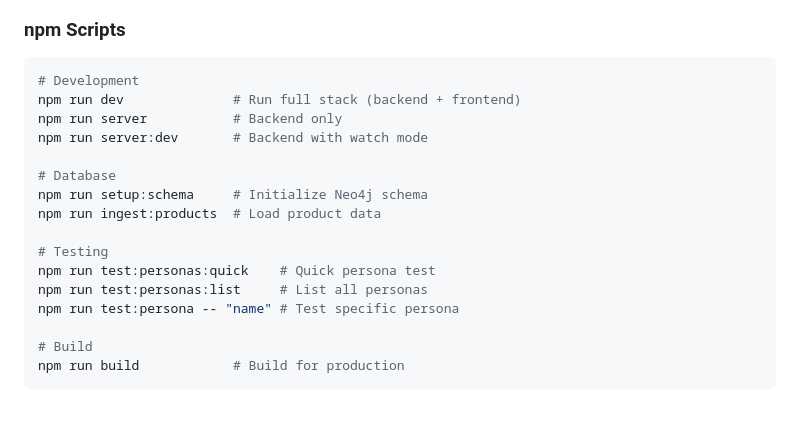
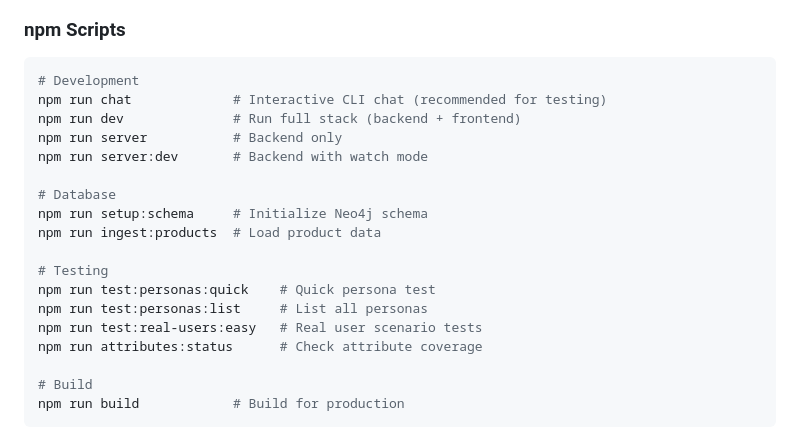
Before and after one commit to GuillaumeRacine/present-agent2, a Markdown page: README.md, the part around one of its changes. Drawn GitHub-style; blank space fills up the shorter version.

````diff
--- a/README.md
+++ b/README.md
@@ -223,6 +250,7 @@ See [docs/API.md](docs/API.md) for complete API documentation.
 
 ```bash
 # Development
+npm run chat             # Interactive CLI chat (recommended for testing)
 npm run dev              # Run full stack (backend + frontend)
 npm run server           # Backend only
 npm run server:dev       # Backend with watch mode
@@ -234,7 +262,8 @@ npm run ingest:products  # Load product data
 # Testing
 npm run test:personas:quick    # Quick persona test
 npm run test:personas:list     # List all personas
-npm run test:persona -- "name" # Test specific persona
+npm run test:real-users:easy   # Real user scenario tests
+npm run attributes:status      # Check attribute coverage
 
 # Build
 npm run build            # Build for production
````
Also changed, not shown: other parts of README.md (+41 -14 lines).
